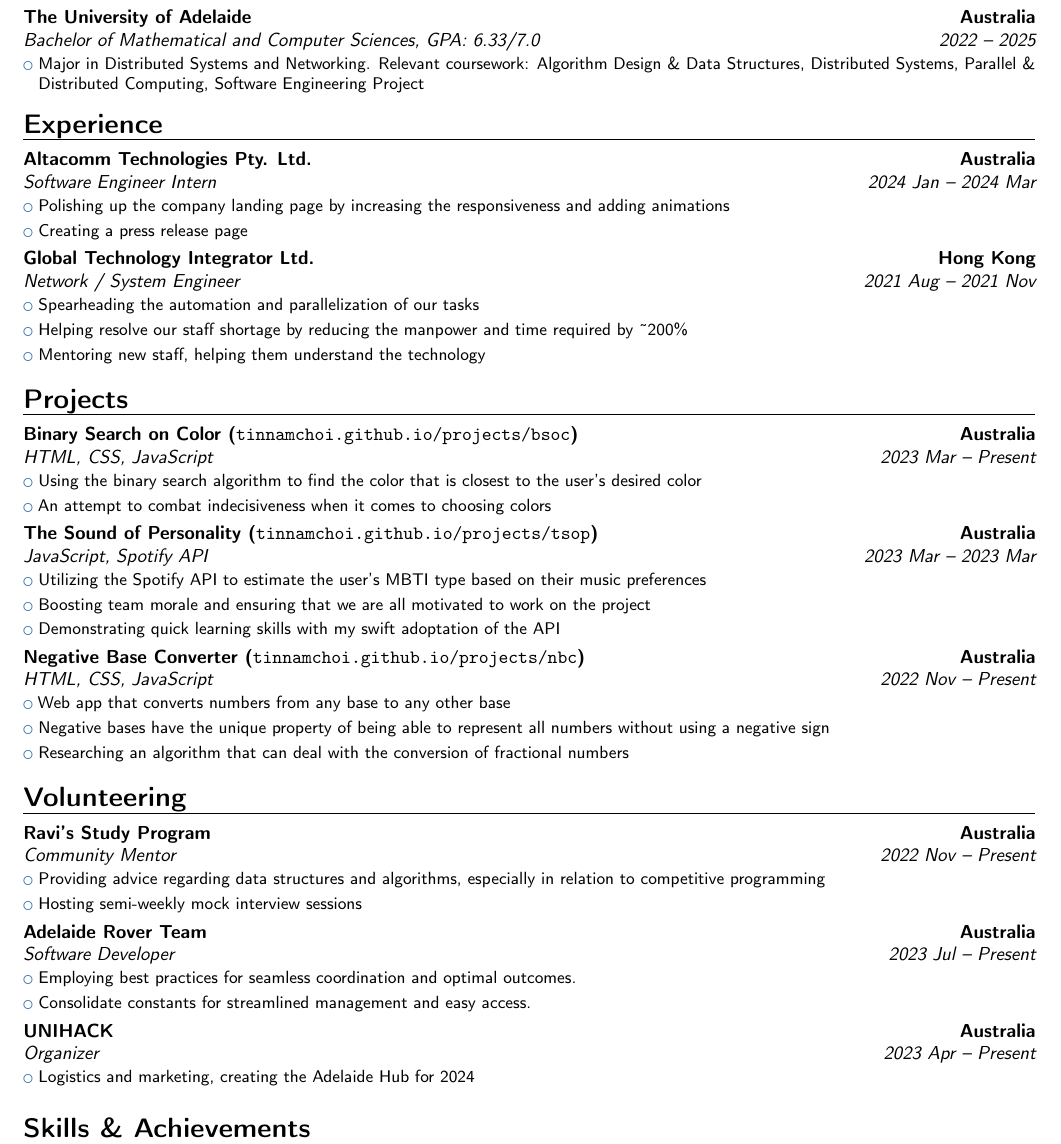
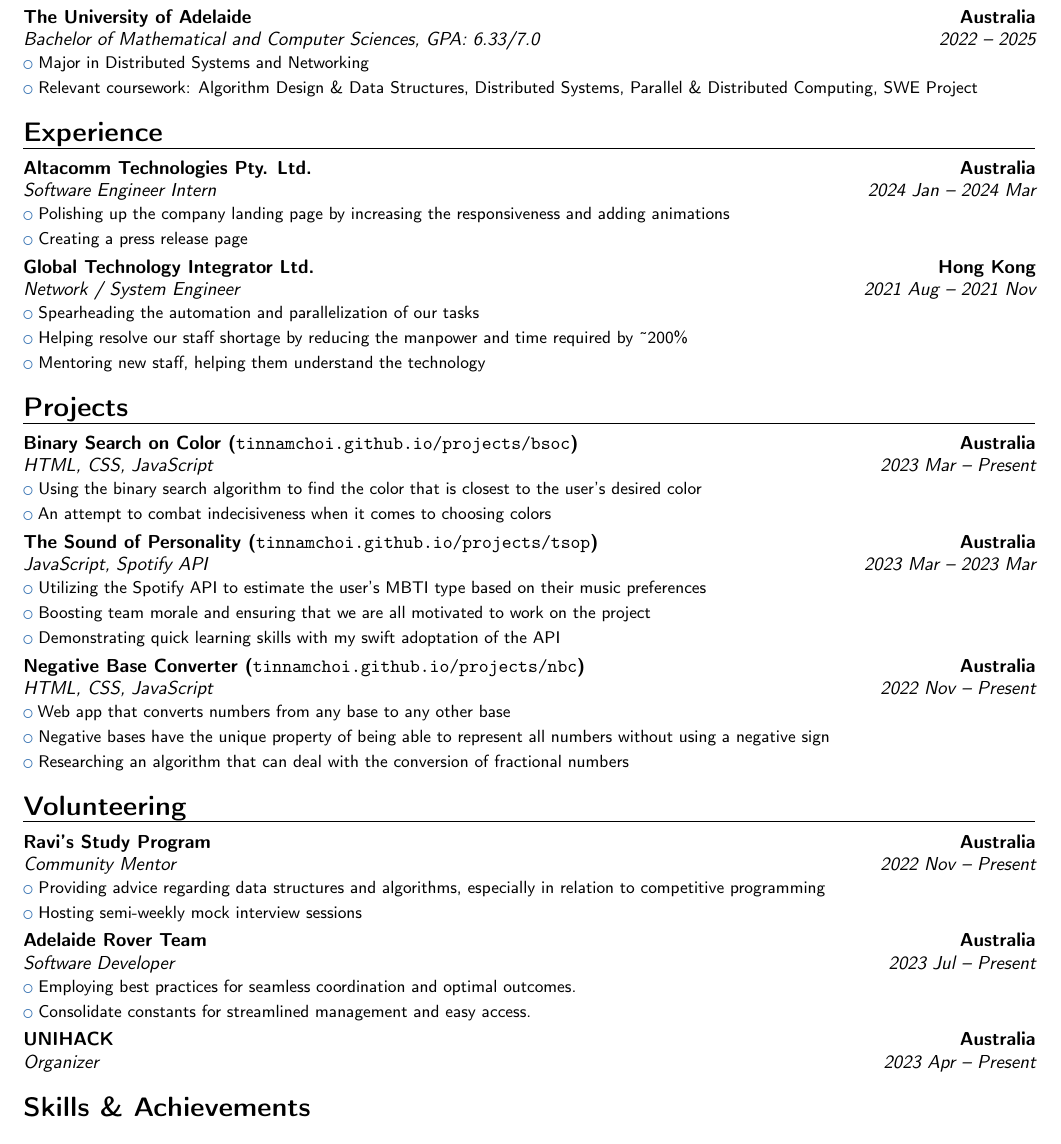
Before and after one commit to tinnamchoi/resumes, a LaTeX CV (src/resume.tex): part of the page, cut so that both start at the same text. Compiled offline with pdfLaTeX.

Commit message:
style(resume): minor styling

```diff
--- a/src/resume.tex
+++ b/src/resume.tex
@@ -10,7 +10,8 @@
   \section{Education}
     \cventry{2024}{Exchange}{Technical University of Munich}{Munich}{}{}
     \cventry{2022 -- 2025}{Bachelor of Mathematical and Computer Sciences}{The University of Adelaide}{Australia}{\textit{GPA: 6.33/7.0}}{
-      \cvlistitem{Major in Distributed Systems and Networking. Relevant coursework: Algorithm Design \& Data Structures, Distributed Systems, Parallel \& Distributed Computing, Software Engineering Project}
+      \cvlistitem{Major in Distributed Systems and Networking}
+      \cvlistitem{Relevant coursework: Algorithm Design \& Data Structures, Distributed Systems, Parallel \& Distributed Computing, SWE Project}
     }
 
   \section{Experience}
@@ -49,9 +50,7 @@
       \cvlistitem{Employing best practices for seamless coordination and optimal outcomes.}
       \cvlistitem{Consolidate constants for streamlined management and easy access.}
     }
-    \cventry{2023 Apr -- Present}{Organizer}{UNIHACK}{Australia}{}{
-      \cvlistitem{Logistics and marketing, creating the Adelaide Hub for 2024}
-    }
+    \cventry{2023 Apr -- Present}{Organizer}{UNIHACK}{Australia}{}{}
 
   \section{Skills \& Achievements}
     \subsection{Languages}
```
Also changed, not shown: resume.pdf.
